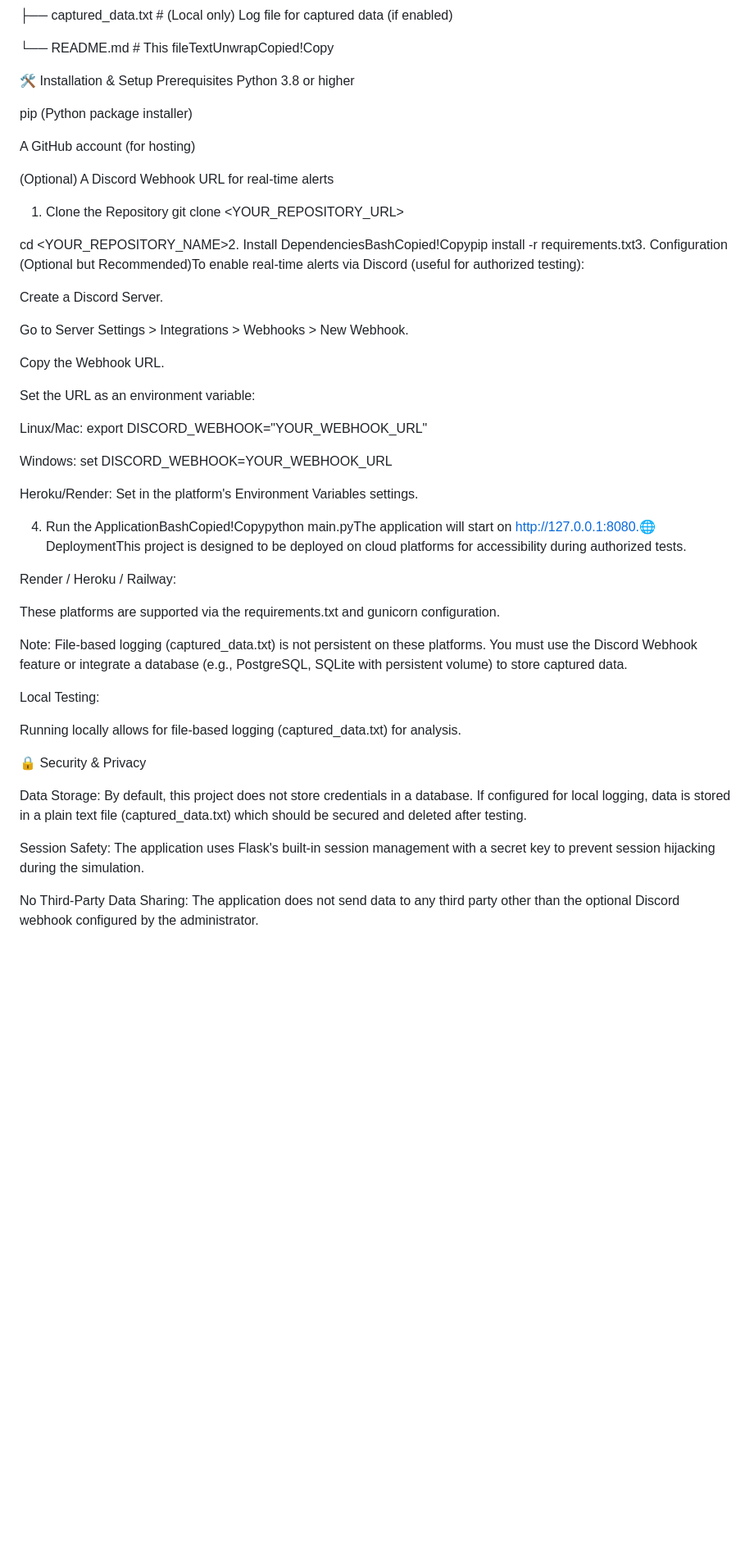
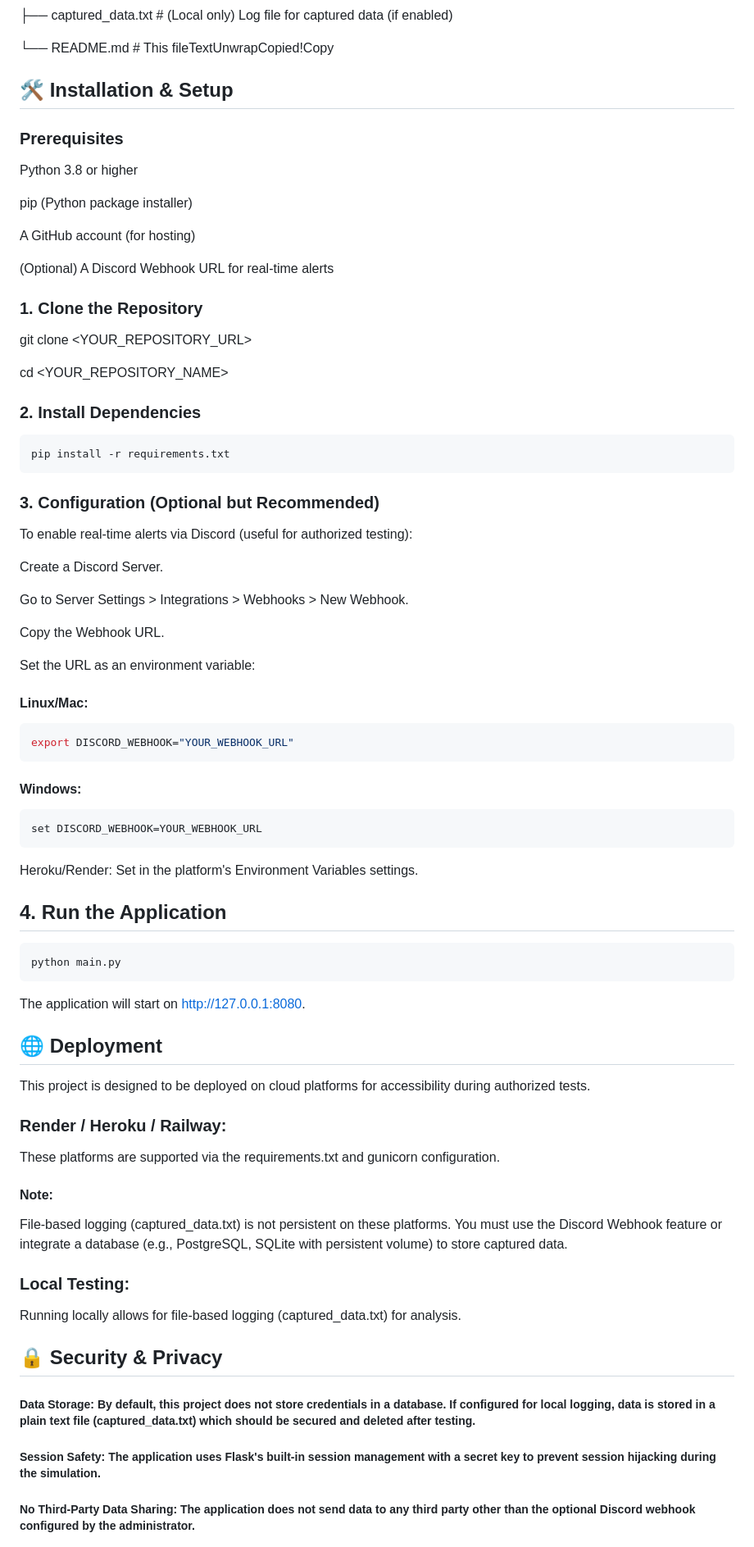
Before and after one commit to Divanshrana2180/Amazon-Login-Phishing-Web-page, a Markdown page: README.md, the part around one of its changes. Shown at 82% size. Drawn GitHub-style; blank space fills up the shorter version.

````diff
--- a/README.md
+++ b/README.md
@@ -61,8 +61,8 @@ Error Handling: Robust error handling for missing sessions or invalid data.
 
 └── README.md # This fileTextUnwrapCopied!Copy
 
-🛠️ Installation & Setup
-Prerequisites
+## 🛠️ Installation & Setup
+### Prerequisites
 Python 3.8 or higher
 
 pip (Python package installer)
@@ -71,10 +71,16 @@ A GitHub account (for hosting)
 
 (Optional) A Discord Webhook URL for real-time alerts
 
-1. Clone the Repository
+### 1. Clone the Repository
 git clone <YOUR_REPOSITORY_URL>
 
-cd <YOUR_REPOSITORY_NAME>2. Install DependenciesBashCopied!Copypip install -r requirements.txt3. Configuration (Optional but Recommended)To enable real-time alerts via Discord (useful for authorized testing):
+cd <YOUR_REPOSITORY_NAME>
+### 2. Install Dependencies
+```Bash
+pip install -r requirements.txt
+```
+### 3. Configuration (Optional but Recommended)
+To enable real-time alerts via Discord (useful for authorized testing):
 
 Create a Discord Server.
 
@@ -84,29 +90,43 @@ Copy the Webhook URL.
 
 Set the URL as an environment variable:
 
-Linux/Mac: export DISCORD_WEBHOOK="YOUR_WEBHOOK_URL"
+#### Linux/Mac:
+```bash
+export DISCORD_WEBHOOK="YOUR_WEBHOOK_URL"
+```
 
-Windows: set DISCORD_WEBHOOK=YOUR_WEBHOOK_URL
+#### Windows:
+```bash
+set DISCORD_WEBHOOK=YOUR_WEBHOOK_URL
+```
 
 Heroku/Render: Set in the platform's Environment Variables settings.
 
-4. Run the ApplicationBashCopied!Copypython main.pyThe application will start on http://127.0.0.1:8080.🌐 DeploymentThis project is designed to be deployed on cloud platforms for accessibility during authorized tests.
+## 4. Run the Application
+``` Bash
+python main.py
+```
+The application will start on http://127.0.0.1:8080.
 
-Render / Heroku / Railway:
+## 🌐 Deployment
+This project is designed to be deployed on cloud platforms for accessibility during authorized tests.
+
+### Render / Heroku / Railway:
 
 These platforms are supported via the requirements.txt and gunicorn configuration.
 
-Note: File-based logging (captured_data.txt) is not persistent on these platforms. You must use the Discord Webhook feature or integrate a database (e.g., PostgreSQL, SQLite with persistent volume) to store captured data.
+#### Note:
+File-based logging (captured_data.txt) is not persistent on these platforms. You must use the Discord Webhook feature or integrate a database (e.g., PostgreSQL, SQLite with persistent volume) to store captured data.
 
-Local Testing:
+### Local Testing:
 
 Running locally allows for file-based logging (captured_data.txt) for analysis.
 
-🔒 Security & Privacy
+## 🔒 Security & Privacy
 
-Data Storage: By default, this project does not store credentials in a database. If configured for local logging, data is stored in a plain text file (captured_data.txt) which should be secured and deleted after testing.
+##### Data Storage: By default, this project does not store credentials in a database. If configured for local logging, data is stored in a plain text file (captured_data.txt) which should be secured and deleted after testing.
 
-Session Safety: The application uses Flask's built-in session management with a secret key to prevent session hijacking during the simulation.
+##### Session Safety: The application uses Flask's built-in session management with a secret key to prevent session hijacking during the simulation.
 
-No Third-Party Data Sharing: The application does not send data to any third party other than the optional Discord webhook configured by the administrator.
+##### No Third-Party Data Sharing: The application does not send data to any third party other than the optional Discord webhook configured by the administrator.
 
````
Also changed, not shown: other parts of README.md (+11 -7 lines).
